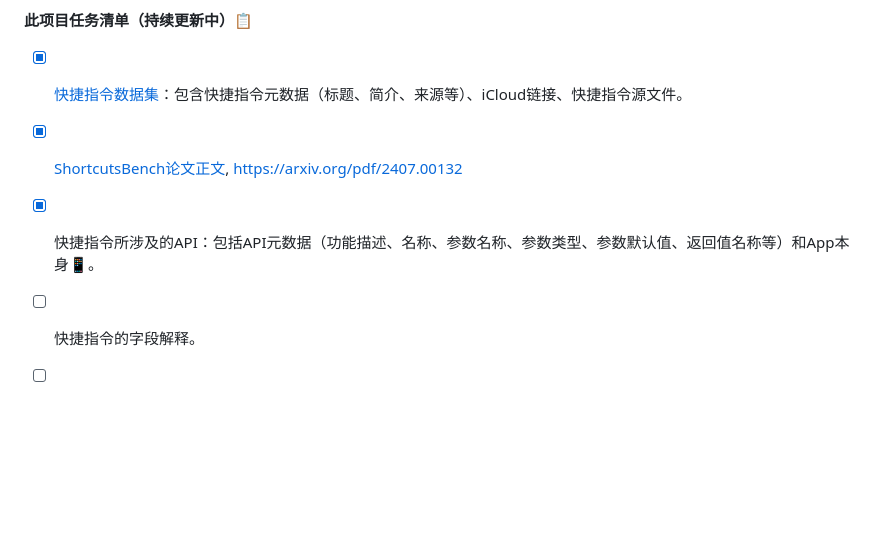
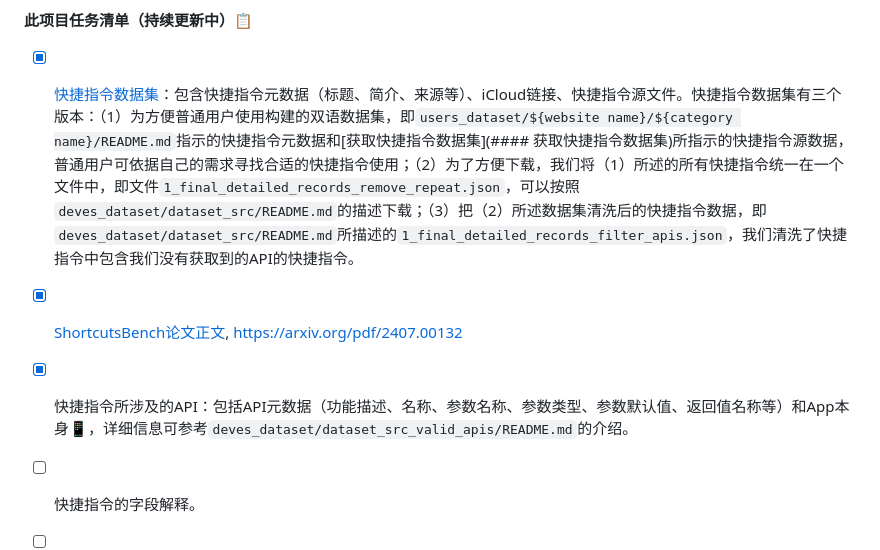
Before and after one commit to EachSheep/ShortcutsBench, a Markdown page: README_ZH.md, the part around the change. Rendered like a GitHub page; blank space fills up the shorter version.

Commit message:
update dataset_src_valid_apis

```diff
--- a/README_ZH.md
+++ b/README_ZH.md
@@ -30,9 +30,9 @@
 
 **此项目任务清单（持续更新中）📋**
 
-- [x] [快捷指令数据集](https://github.com/hiyoungshen/ShortcutsBench)：包含快捷指令元数据（标题、简介、来源等）、iCloud链接、快捷指令源文件。
+- [x] [快捷指令数据集](https://github.com/hiyoungshen/ShortcutsBench)：包含快捷指令元数据（标题、简介、来源等）、iCloud链接、快捷指令源文件。快捷指令数据集有三个版本：（1）为方便普通用户使用构建的双语数据集，即`users_dataset/${website name}/${category name}/README.md`指示的快捷指令元数据和[获取快捷指令数据集](#### 获取快捷指令数据集)所指示的快捷指令源数据，普通用户可依据自己的需求寻找合适的快捷指令使用；（2）为了方便下载，我们将（1）所述的所有快捷指令统一在一个文件中，即文件`1_final_detailed_records_remove_repeat.json`，可以按照`deves_dataset/dataset_src/README.md`的描述下载；（3）把（2）所述数据集清洗后的快捷指令数据，即`deves_dataset/dataset_src/README.md`所描述的`1_final_detailed_records_filter_apis.json`，我们清洗了快捷指令中包含我们没有获取到的API的快捷指令。
 - [x] [ShortcutsBench论文正文](https://arxiv.org/pdf/2407.00132), [https://arxiv.org/pdf/2407.00132](https://arxiv.org/pdf/2407.00132)
-- [x] 快捷指令所涉及的API：包括API元数据（功能描述、名称、参数名称、参数类型、参数默认值、返回值名称等）和App本身📱。
+- [x] 快捷指令所涉及的API：包括API元数据（功能描述、名称、参数名称、参数类型、参数默认值、返回值名称等）和App本身📱，详细信息可参考`deves_dataset/dataset_src_valid_apis/README.md`的介绍。
 - [ ] 快捷指令的字段解释。
 - [ ] API的字段解释。
 - [ ] 实验代码和日志。
```
Also changed, not shown: README.md (+2 -2 lines).
